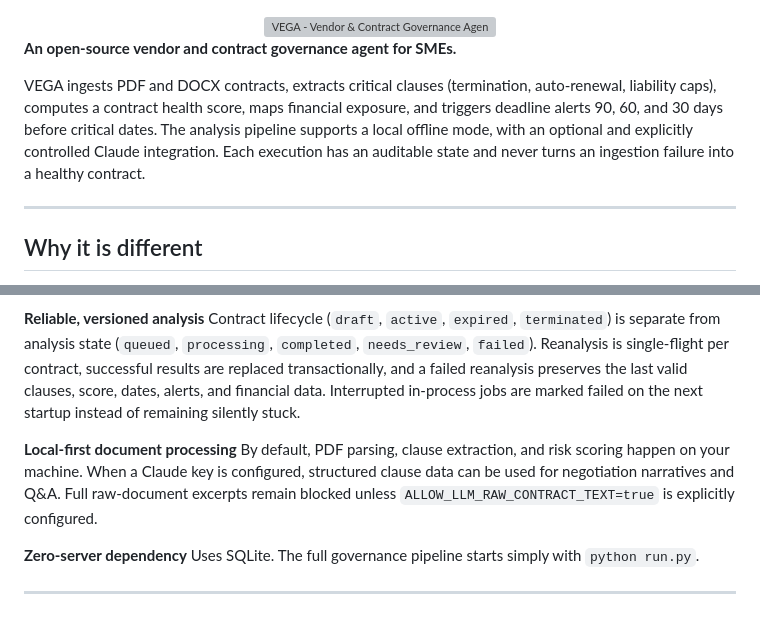
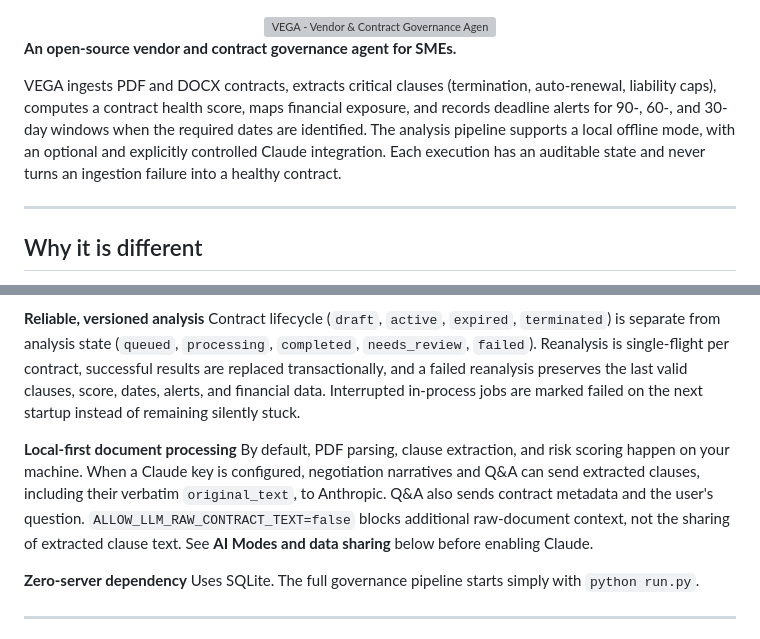
Before and after one commit to afild/VEGA, a Markdown page: README.md, 2 parts joined by grey strips. GitHub-like rendering; grey boxes are pictures that could not be loaded.

```diff
--- a/README.md
+++ b/README.md
@@ -6,7 +6,7 @@
 
 **An open-source vendor and contract governance agent for SMEs.**
 
-VEGA ingests PDF and DOCX contracts, extracts critical clauses (termination, auto-renewal, liability caps), computes a contract health score, maps financial exposure, and triggers deadline alerts 90, 60, and 30 days before critical dates. The analysis pipeline supports a local offline mode, with an optional and explicitly controlled Claude integration. Each execution has an auditable state and never turns an ingestion failure into a healthy contract.
+VEGA ingests PDF and DOCX contracts, extracts critical clauses (termination, auto-renewal, liability caps), computes a contract health score, maps financial exposure, and records deadline alerts for 90-, 60-, and 30-day windows when the required dates are identified. The analysis pipeline supports a local offline mode, with an optional and explicitly controlled Claude integration. Each execution has an auditable state and never turns an ingestion failure into a healthy contract.
 
 ---
 
@@ -19,7 +19,7 @@ Every clause stored in the database includes the `original_text` field — a con
 Contract lifecycle (`draft`, `active`, `expired`, `terminated`) is separate from analysis state (`queued`, `processing`, `completed`, `needs_review`, `failed`). Reanalysis is single-flight per contract, successful results are replaced transactionally, and a failed reanalysis preserves the last valid clauses, score, dates, alerts, and financial data. Interrupted in-process jobs are marked failed on the next startup instead of remaining silently stuck.
 
 **Local-first document processing**
-By default, PDF parsing, clause extraction, and risk scoring happen on your machine. When a Claude key is configured, structured clause data can be used for negotiation narratives and Q&A. Full raw-document excerpts remain blocked unless `ALLOW_LLM_RAW_CONTRACT_TEXT=true` is explicitly configured.
+By default, PDF parsing, clause extraction, and risk scoring happen on your machine. When a Claude key is configured, negotiation narratives and Q&A can send extracted clauses, including their verbatim `original_text`, to Anthropic. Q&A also sends contract metadata and the user's question. `ALLOW_LLM_RAW_CONTRACT_TEXT=false` blocks additional raw-document context, not the sharing of extracted clause text. See **AI Modes and data sharing** below before enabling Claude.
 
 **Zero-server dependency**
 Uses SQLite. The full governance pipeline starts simply with `python run.py`.
```
Also changed, not shown: other parts of README.md (+88 -25 lines).
